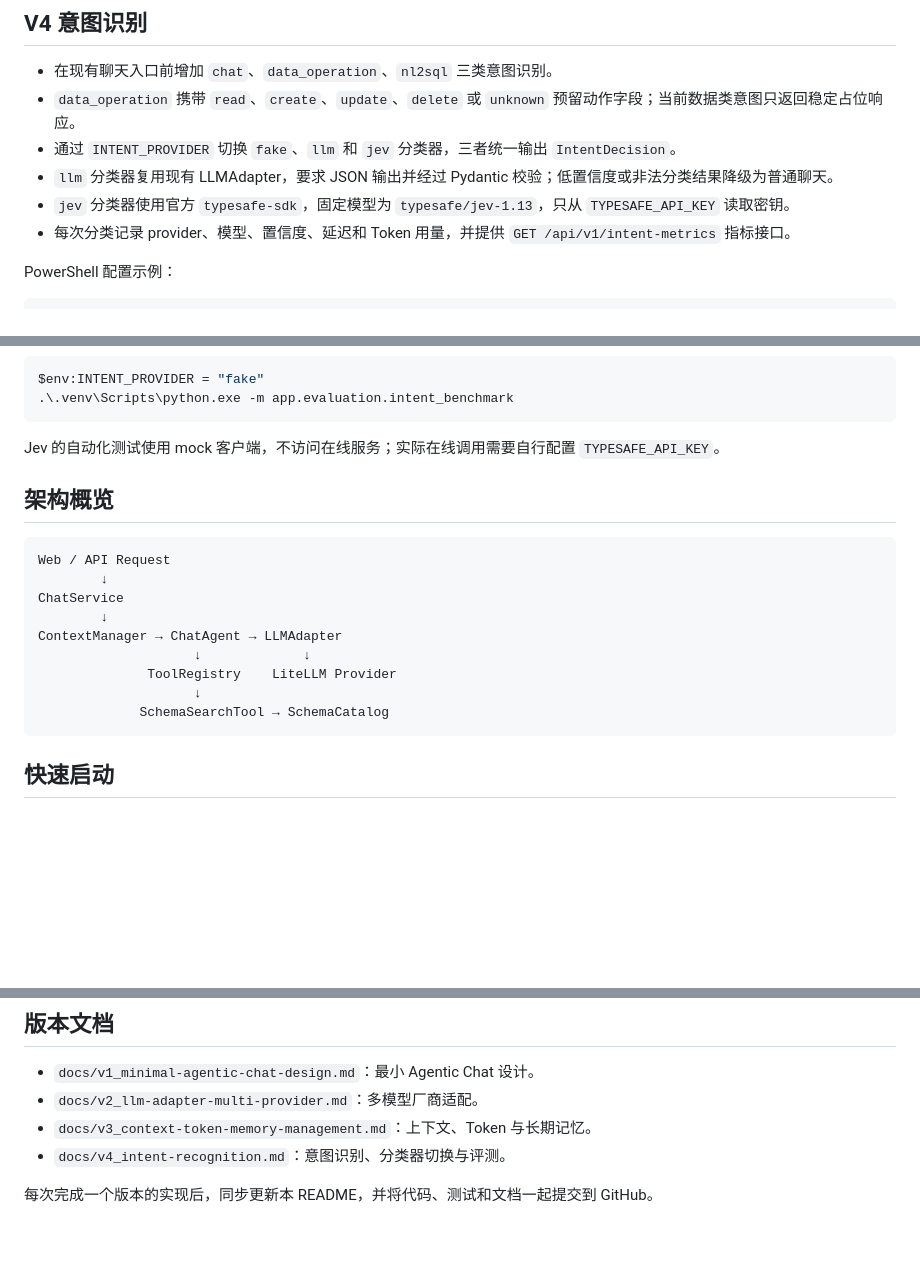
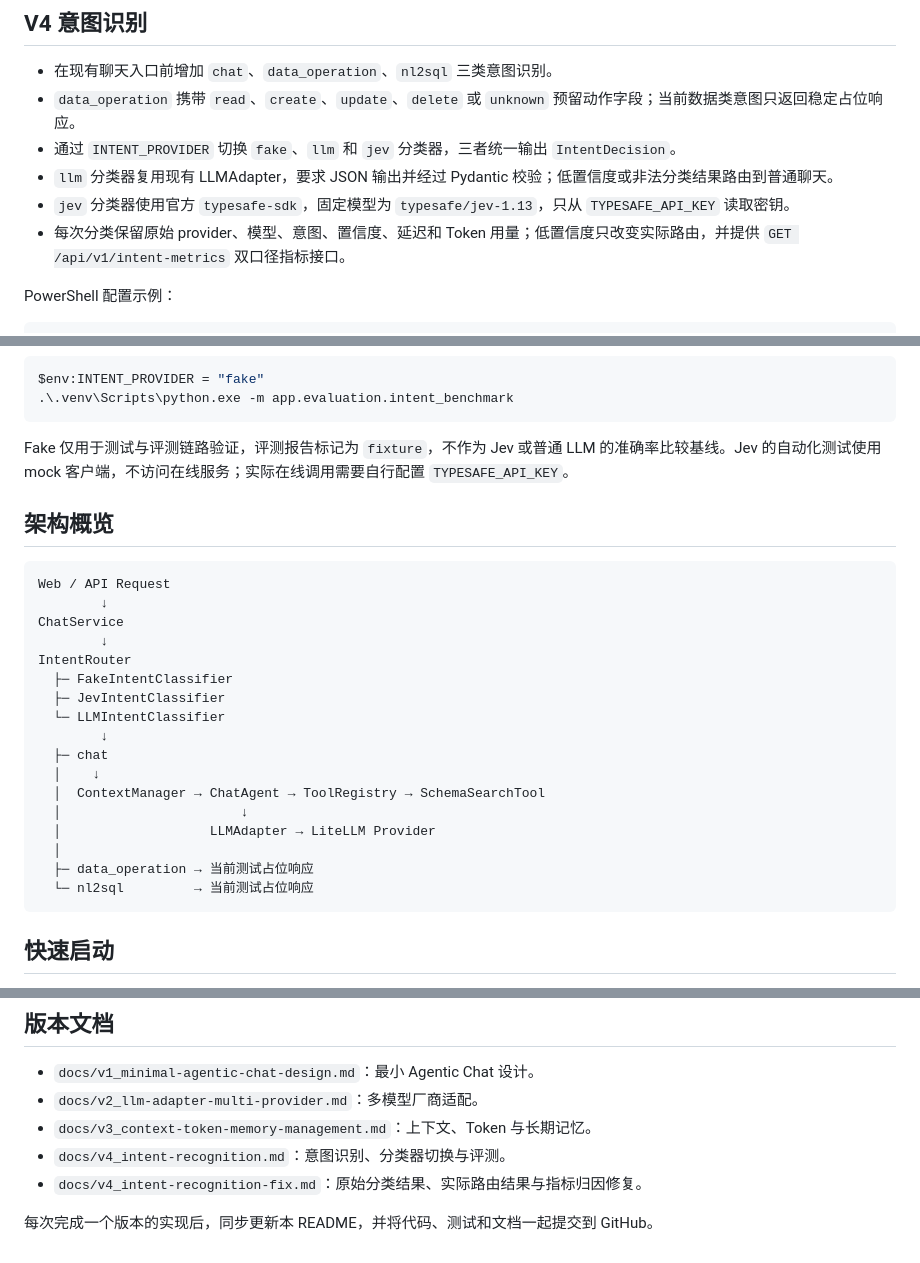
Before and after one commit to ma-dan-dan/myagent, a Markdown page: README.md, 3 parts joined by grey strips. GitHub-like rendering; blank space fills up the shorter version.

Commit message:
docs: clarify intent routing architecture

````diff
--- a/README.md
+++ b/README.md
@@ -17,9 +17,9 @@ MyAgent 是一个用于学习 Agentic Chat 架构的 Python 项目。当前项
 - 在现有聊天入口前增加 `chat`、`data_operation`、`nl2sql` 三类意图识别。
 - `data_operation` 携带 `read`、`create`、`update`、`delete` 或 `unknown` 预留动作字段；当前数据类意图只返回稳定占位响应。
 - 通过 `INTENT_PROVIDER` 切换 `fake`、`llm` 和 `jev` 分类器，三者统一输出 `IntentDecision`。
-- `llm` 分类器复用现有 LLMAdapter，要求 JSON 输出并经过 Pydantic 校验；低置信度或非法分类结果降级为普通聊天。
+- `llm` 分类器复用现有 LLMAdapter，要求 JSON 输出并经过 Pydantic 校验；低置信度或非法分类结果路由到普通聊天。
 - `jev` 分类器使用官方 `typesafe-sdk`，固定模型为 `typesafe/jev-1.13`，只从 `TYPESAFE_API_KEY` 读取密钥。
-- 每次分类记录 provider、模型、置信度、延迟和 Token 用量，并提供 `GET /api/v1/intent-metrics` 指标接口。
+- 每次分类保留原始 provider、模型、意图、置信度、延迟和 Token 用量；低置信度只改变实际路由，并提供 `GET /api/v1/intent-metrics` 双口径指标接口。
 
 PowerShell 配置示例：
 
@@ -39,7 +39,7 @@ $env:INTENT_PROVIDER = "fake"
 .\.venv\Scripts\python.exe -m app.evaluation.intent_benchmark
 ```
 
-Jev 的自动化测试使用 mock 客户端，不访问在线服务；实际在线调用需要自行配置 `TYPESAFE_API_KEY`。
+Fake 仅用于测试与评测链路验证，评测报告标记为 `fixture`，不作为 Jev 或普通 LLM 的准确率比较基线。Jev 的自动化测试使用 mock 客户端，不访问在线服务；实际在线调用需要自行配置 `TYPESAFE_API_KEY`。
 
 ## 架构概览
 
@@ -48,11 +48,19 @@ Web / API Request
         ↓
 ChatService
         ↓
-ContextManager → ChatAgent → LLMAdapter
-                    ↓             ↓
-              ToolRegistry    LiteLLM Provider
-                    ↓
-             SchemaSearchTool → SchemaCatalog
+IntentRouter
+  ├─ FakeIntentClassifier
+  ├─ JevIntentClassifier
+  └─ LLMIntentClassifier
+        ↓
+  ├─ chat
+  │    ↓
+  │  ContextManager → ChatAgent → ToolRegistry → SchemaSearchTool
+  │                       ↓
+  │                   LLMAdapter → LiteLLM Provider
+  │
+  ├─ data_operation → 当前测试占位响应
+  └─ nl2sql         → 当前测试占位响应
 ```
 
 ## 快速启动
@@ -119,5 +127,6 @@ web/           简单前端页面
 - `docs/v2_llm-adapter-multi-provider.md`：多模型厂商适配。
 - `docs/v3_context-token-memory-management.md`：上下文、Token 与长期记忆。
 - `docs/v4_intent-recognition.md`：意图识别、分类器切换与评测。
+- `docs/v4_intent-recognition-fix.md`：原始分类结果、实际路由结果与指标归因修复。
 
 每次完成一个版本的实现后，同步更新本 README，并将代码、测试和文档一起提交到 GitHub。
````
